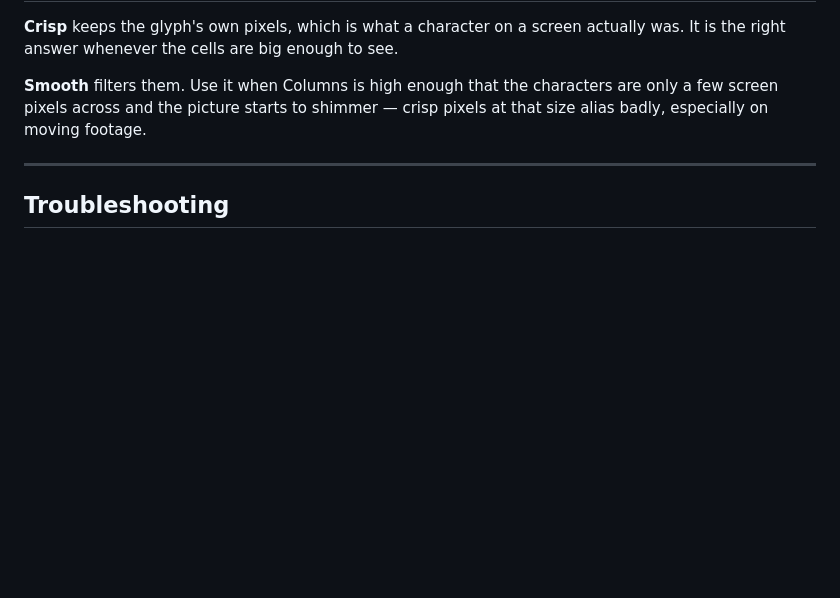
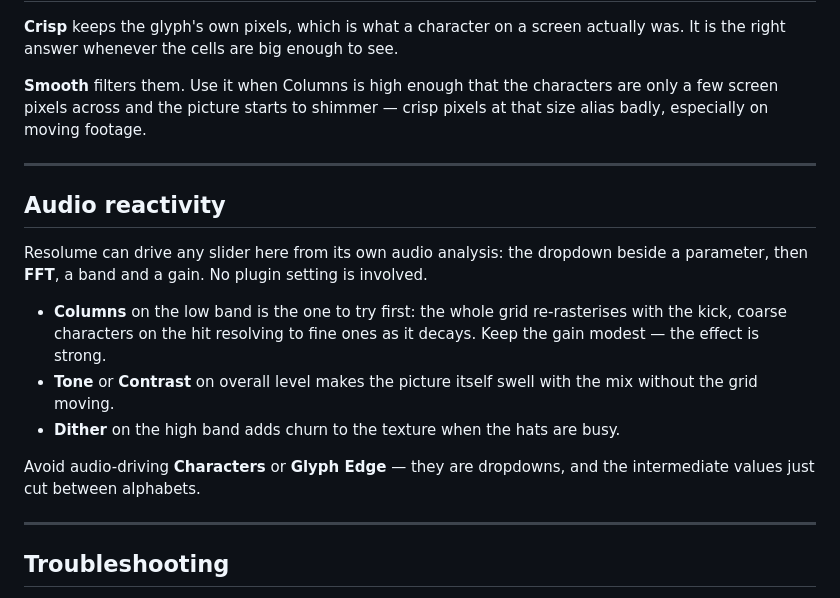
Before and after one commit to stoatworks-labs/asciify, a Markdown page: docs/USER-GUIDE.md, the part around the change. GitHub-like rendering; blank space fills up the shorter version.

Commit message:
Add an audio-reactivity section to the user guide
Recipes for Resolume's own per-parameter FFT link -- which controls repay
being driven by which band, and which to leave alone. No plugin change:
every recommended control is a plain float the host can animate already.

Co-Authored-By: Claude Fable 5 <noreply@anthropic.com>

```diff
--- a/docs/USER-GUIDE.md
+++ b/docs/USER-GUIDE.md
@@ -154,6 +154,23 @@ especially on moving footage.
 
 ---
 
+## Audio reactivity
+
+Resolume can drive any slider here from its own audio analysis: the dropdown beside a
+parameter, then **FFT**, a band and a gain. No plugin setting is involved.
+
+- **Columns** on the low band is the one to try first: the whole grid re-rasterises with the
+  kick, coarse characters on the hit resolving to fine ones as it decays. Keep the gain
+  modest — the effect is strong.
+- **Tone** or **Contrast** on overall level makes the picture itself swell with the mix
+  without the grid moving.
+- **Dither** on the high band adds churn to the texture when the hats are busy.
+
+Avoid audio-driving **Characters** or **Glyph Edge** — they are dropdowns, and the intermediate
+values just cut between alphabets.
+
+---
+
 ## Troubleshooting
 
 **The effect does nothing.** Almost always a shader that would not compile, which Resolume reports
```
